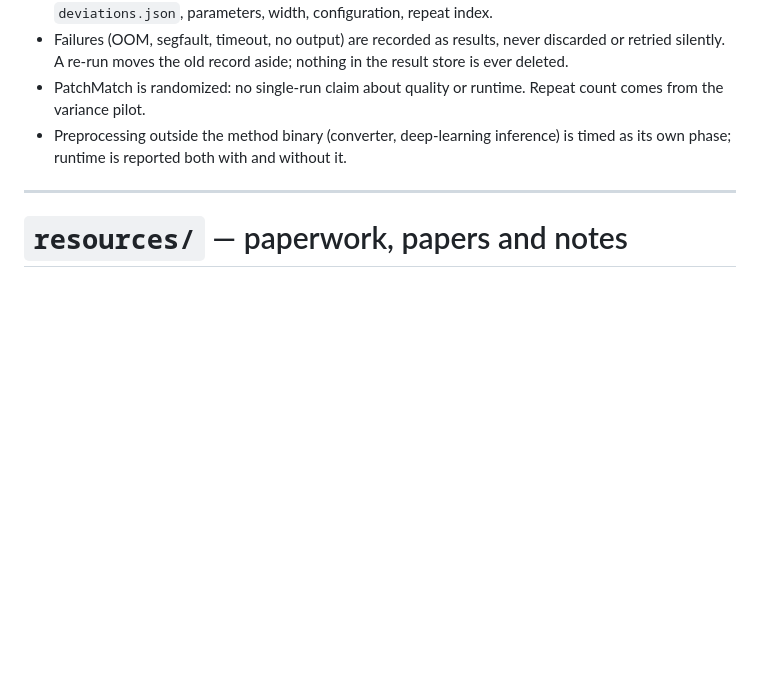
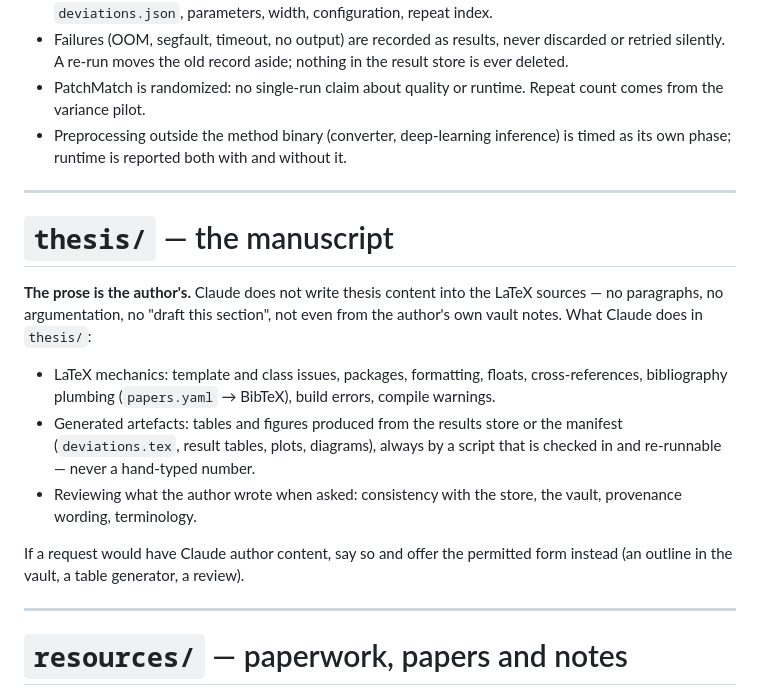
Before and after one commit to gaborpelesz/eit-msc-thesis, a Markdown page: CLAUDE.md, the part around the change. Rendered like a GitHub page; blank space fills up the shorter version.

Commit message:
CLAUDE.md: the manuscript prose is the author's; Claude does LaTeX mechanics and generated artefacts only

```diff
--- a/CLAUDE.md
+++ b/CLAUDE.md
@@ -212,6 +212,26 @@ The normative requirements are in the vault SPEC. The non-negotiables:
 
 ---
 
+# `thesis/` — the manuscript
+
+**The prose is the author's.** Claude does not write thesis content into the
+LaTeX sources — no paragraphs, no argumentation, no "draft this section", not
+even from the author's own vault notes. What Claude does in `thesis/`:
+
+- LaTeX mechanics: template and class issues, packages, formatting, floats,
+  cross-references, bibliography plumbing (`papers.yaml` → BibTeX), build
+  errors, compile warnings.
+- Generated artefacts: tables and figures produced from the results store or
+  the manifest (`deviations.tex`, result tables, plots, diagrams), always by a
+  script that is checked in and re-runnable — never a hand-typed number.
+- Reviewing what the author wrote when asked: consistency with the store, the
+  vault, provenance wording, terminology.
+
+If a request would have Claude author content, say so and offer the
+permitted form instead (an outline in the vault, a table generator, a review).
+
+---
+
 # `resources/` — paperwork, papers and notes
 
 - The topic is described in `resources/Thesis declaration form.md`.
```
